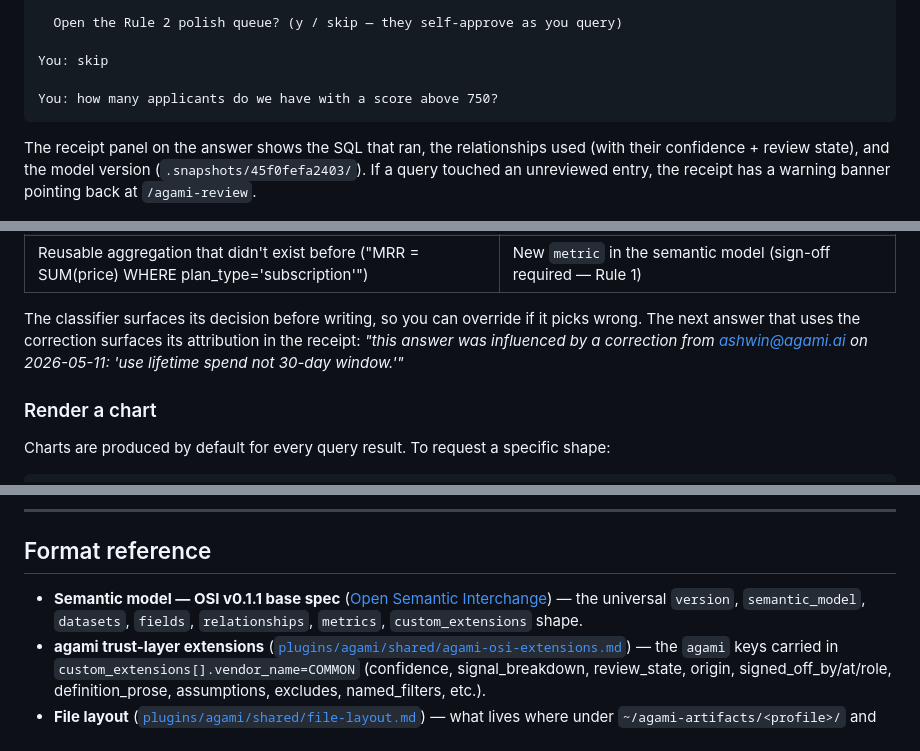
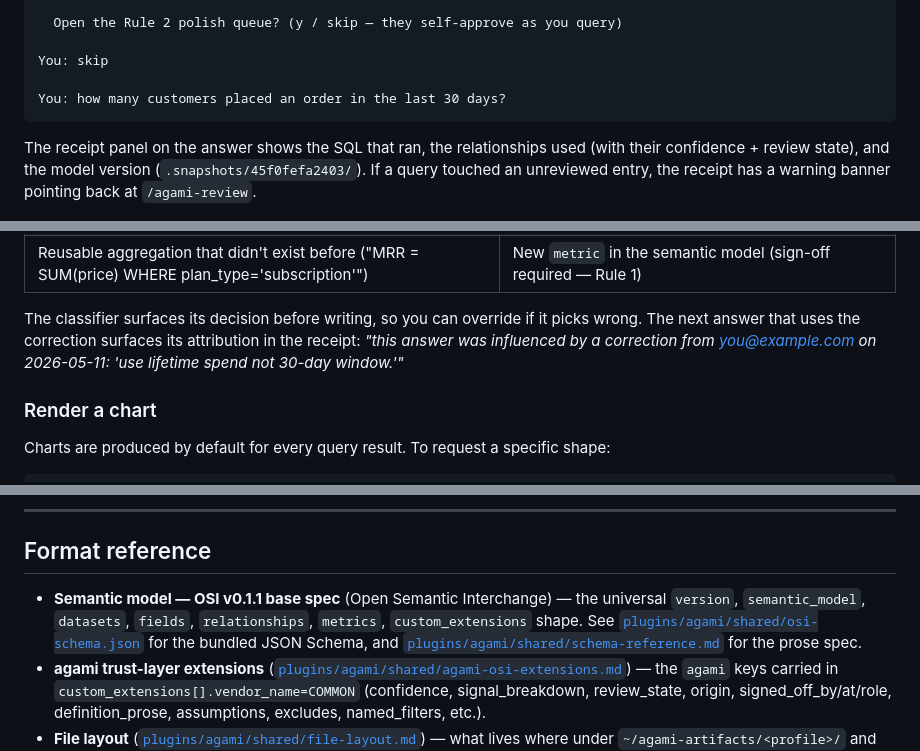
Before and after one commit to AgamiAI/agami-core, a Markdown page: README.md, 3 parts joined by grey strips. Drawn GitHub-style.

````diff
--- a/README.md
+++ b/README.md
@@ -436,7 +436,7 @@ You (in chat): validate 1, 3, 4, 5, 7 by ashwin@agami.ai
 
 You: skip
 
-You: how many applicants do we have with a score above 750?
+You: how many customers placed an order in the last 30 days?
 ```
 
 The receipt panel on the answer shows the SQL that ran, the relationships used (with their confidence + review state), and the model version (`.snapshots/45f0fefa2403/`). If a query touched an unreviewed entry, the receipt has a warning banner pointing back at `/agami-review`.
@@ -508,7 +508,7 @@ agami's save-correction classifier routes to one of five destinations based on w
 | Abstract business concept tied to this DB ("gold tier means lifetime spend > $10k") | `ORGANIZATION.md` |
 | Reusable aggregation that didn't exist before ("MRR = SUM(price) WHERE plan_type='subscription'") | New `metric` in the semantic model (sign-off required — Rule 1) |
 
-The classifier surfaces its decision before writing, so you can override if it picks wrong. The next answer that uses the correction surfaces its attribution in the receipt: *"this answer was influenced by a correction from ashwin@agami.ai on 2026-05-11: 'use lifetime spend not 30-day window.'"*
+The classifier surfaces its decision before writing, so you can override if it picks wrong. The next answer that uses the correction surfaces its attribution in the receipt: *"this answer was influenced by a correction from you@example.com on 2026-05-11: 'use lifetime spend not 30-day window.'"*
 
 ### Render a chart
 
@@ -647,7 +645,7 @@ If you hit a case not in the table, file an issue at [github.com/AgamiAI/LiteBi/
 
 ## Format reference
 
-- **Semantic model — OSI v0.1.1 base spec** ([Open Semantic Interchange](https://opensemanticinterchange.org/)) — the universal `version`, `semantic_model`, `datasets`, `fields`, `relationships`, `metrics`, `custom_extensions` shape.
+- **Semantic model — OSI v0.1.1 base spec** (Open Semantic Interchange) — the universal `version`, `semantic_model`, `datasets`, `fields`, `relationships`, `metrics`, `custom_extensions` shape. See [`plugins/agami/shared/osi-schema.json`](plugins/agami/shared/osi-schema.json) for the bundled JSON Schema, and [`plugins/agami/shared/schema-reference.md`](plugins/agami/shared/schema-reference.md) for the prose spec.
 - **agami trust-layer extensions** ([`plugins/agami/shared/agami-osi-extensions.md`](plugins/agami/shared/agami-osi-extensions.md)) — the `agami` keys carried in `custom_extensions[].vendor_name=COMMON` (confidence, signal_breakdown, review_state, origin, signed_off_by/at/role, definition_prose, assumptions, excludes, named_filters, etc.).
 - **File layout** ([`plugins/agami/shared/file-layout.md`](plugins/agami/shared/file-layout.md)) — what lives where under `~/agami-artifacts/<profile>/` and how the snapshot directory works.
 - **Examples library YAML** — `<artifacts_dir>/<profile>/examples.yaml`, the NL→SQL few-shot library. Entries carry `source: seed|correction|manual`, `state: unreviewed|validated|rejected`, `validated_by`, `validated_at`.
````
Also changed, not shown: other parts of README.md (+11 -13 lines).
